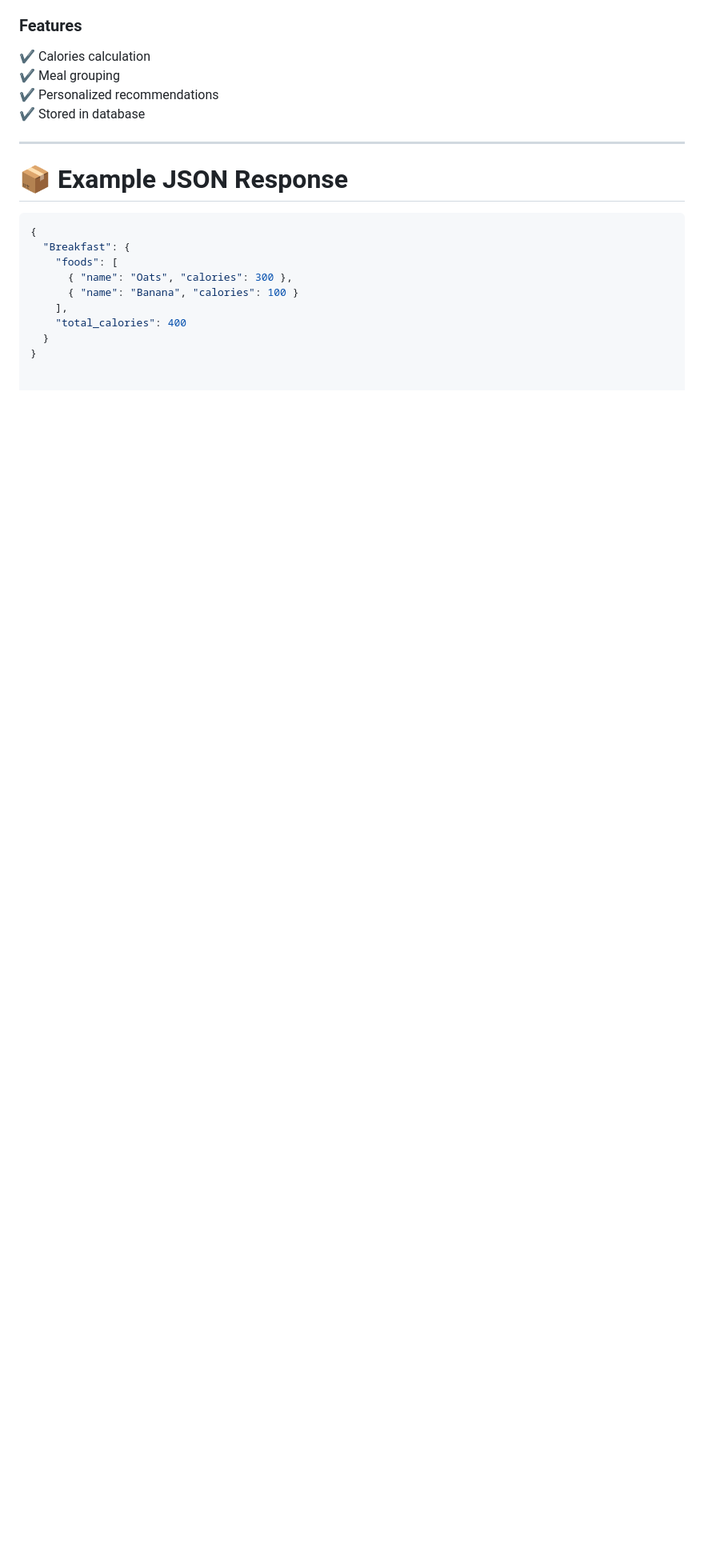
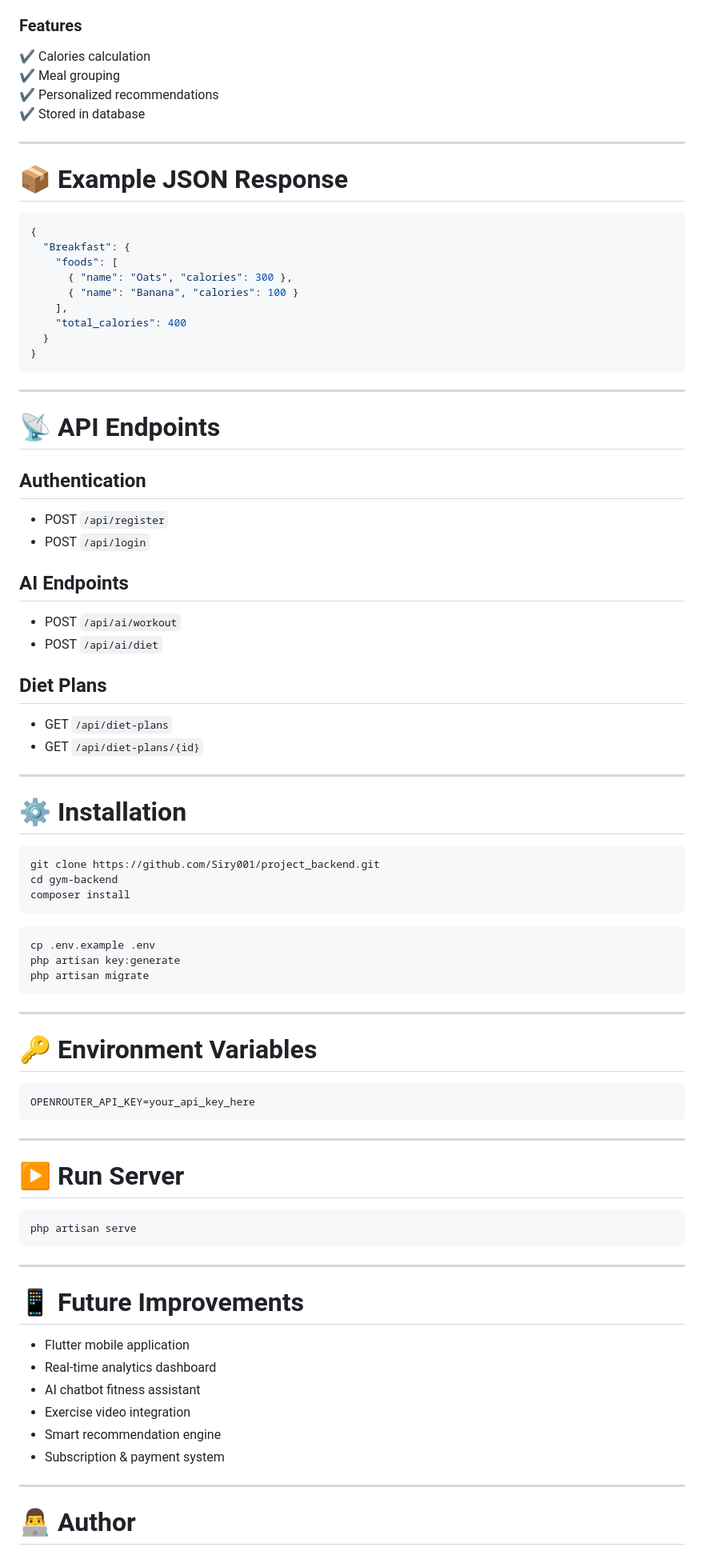
Before and after one commit to Siry001/project_backend, a Markdown page: README.md, the part around one of its changes. Shown at 80% size. Rendered like a GitHub page; blank space fills up the shorter version.

````diff
--- a/README.md
+++ b/README.md
@@ -210,3 +279,70 @@ Generate AI-powered meal plans based on:
     "total_calories": 400
   }
 }
+```
+
+---
+
+# 📡 API Endpoints
+
+## Authentication
+
+- POST `/api/register`
+- POST `/api/login`
+
+## AI Endpoints
+
+- POST `/api/ai/workout`
+- POST `/api/ai/diet`
+
+## Diet Plans
+
+- GET `/api/diet-plans`
+- GET `/api/diet-plans/{id}`
+
+---
+
+# ⚙️ Installation
+
+```bash
+git clone https://github.com/Siry001/project_backend.git
+cd gym-backend
+composer install
+```
+
+```bash
+cp .env.example .env
+php artisan key:generate
+php artisan migrate
+```
+
+---
+
+# 🔑 Environment Variables
+
+```env
+OPENROUTER_API_KEY=your_api_key_here
+```
+
+---
+
+# ▶️ Run Server
+
+```bash
+php artisan serve
+```
+
+---
+
+# 📱 Future Improvements
+
+- Flutter mobile application
+- Real-time analytics dashboard
+- AI chatbot fitness assistant
+- Exercise video integration
+- Smart recommendation engine
+- Subscription & payment system
+
+---
+
+# 👨‍💻 Author
````
Also changed, not shown: other parts of README.md (+69 -0 lines).
